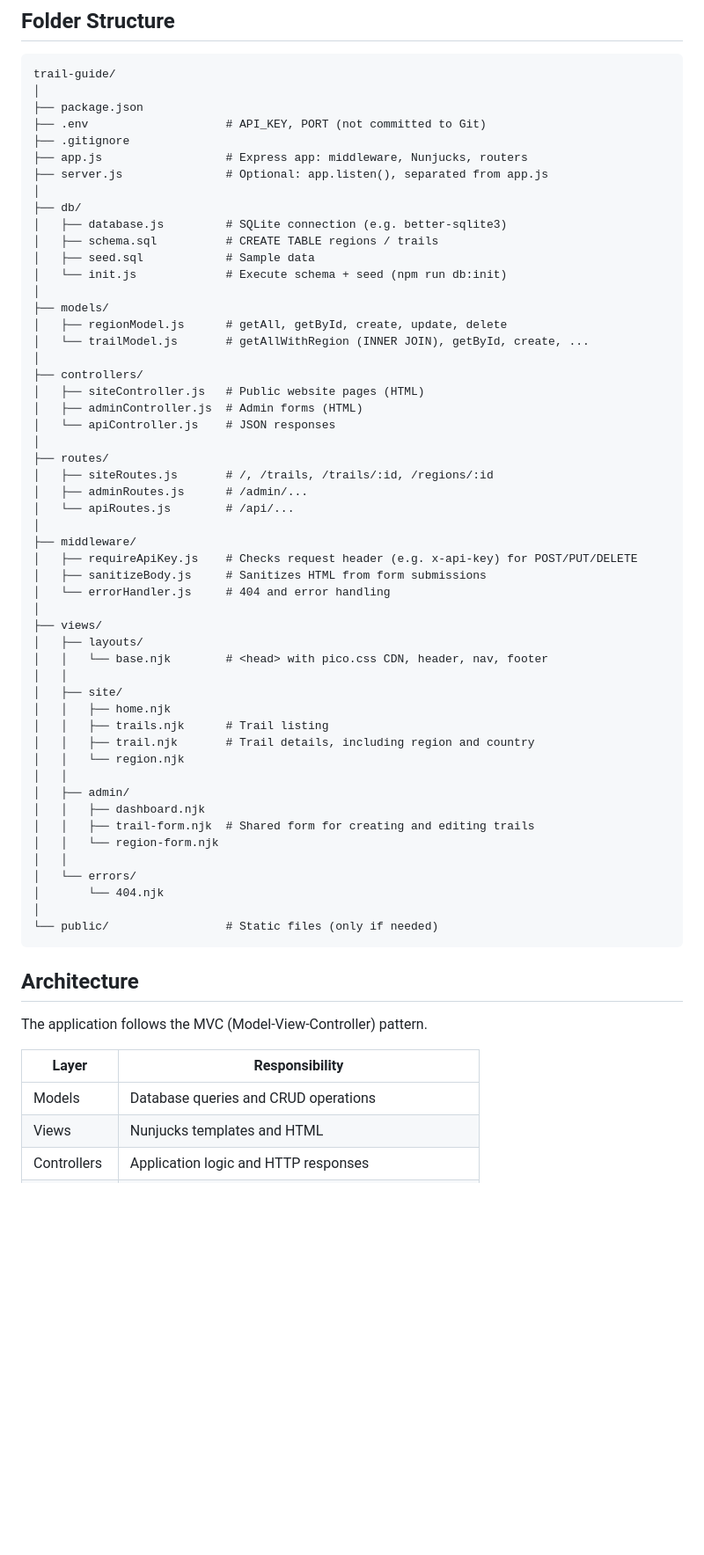
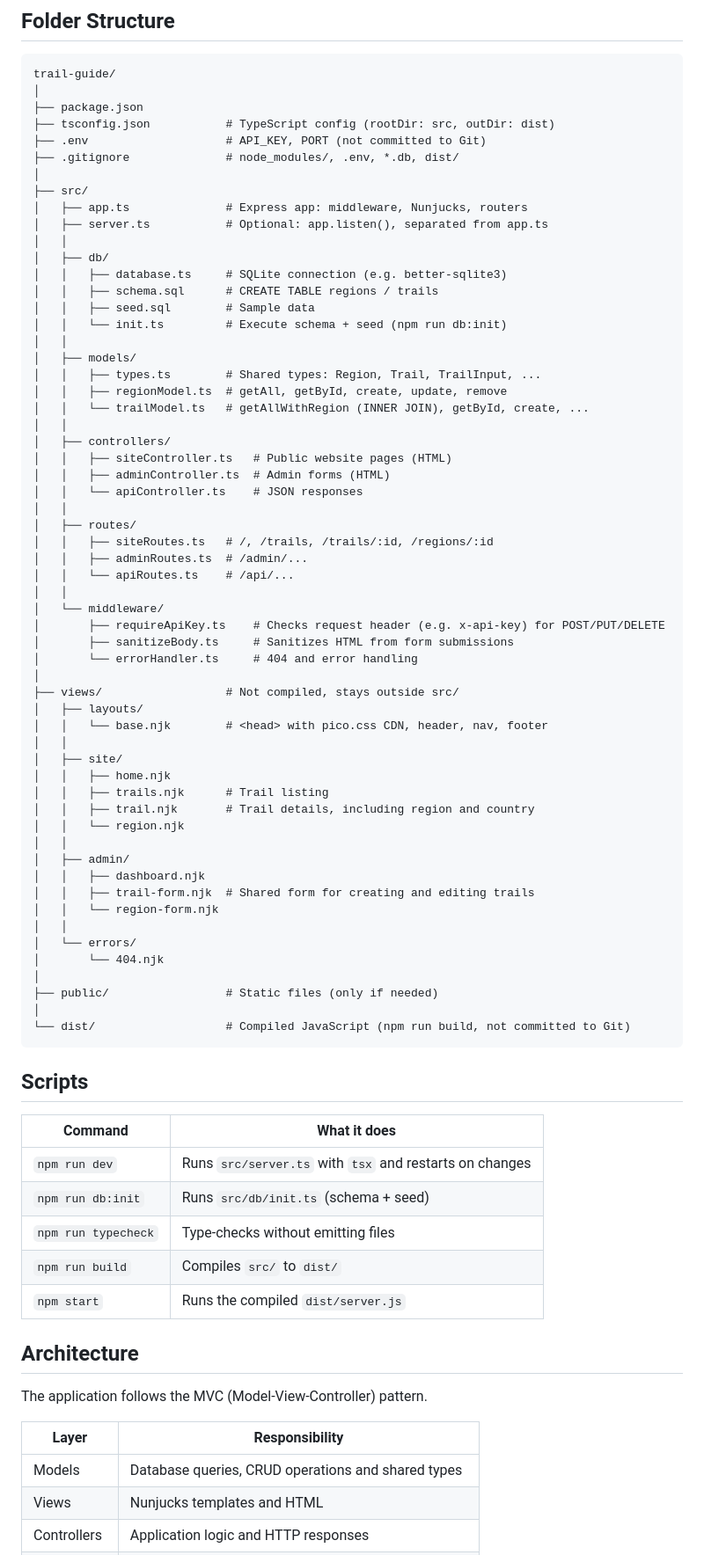
Before and after one commit to julianej/web-bootcamp-advanced, a Markdown page: web-backend-sql-recap-project-02/trail-guide/README.md, the part around the change. Shown at 88% size. Rendered like a GitHub page; blank space fills up the shorter version.

Commit message:
change FOLDER SET UP and package.json

````diff
--- a/web-backend-sql-recap-project-02/trail-guide/README.md
+++ b/web-backend-sql-recap-project-02/trail-guide/README.md
@@ -9,37 +9,41 @@ This document describes the planned folder structure for the Trail Guide recap p
 trail-guide/
 │
 ├── package.json
+├── tsconfig.json           # TypeScript config (rootDir: src, outDir: dist)
 ├── .env                    # API_KEY, PORT (not committed to Git)
-├── .gitignore
-├── app.js                  # Express app: middleware, Nunjucks, routers
-├── server.js               # Optional: app.listen(), separated from app.js
+├── .gitignore              # node_modules/, .env, *.db, dist/
 │
-├── db/
-│   ├── database.js         # SQLite connection (e.g. better-sqlite3)
-│   ├── schema.sql          # CREATE TABLE regions / trails
-│   ├── seed.sql            # Sample data
-│   └── init.js             # Execute schema + seed (npm run db:init)
+├── src/
+│   ├── app.ts              # Express app: middleware, Nunjucks, routers
+│   ├── server.ts           # Optional: app.listen(), separated from app.ts
+│   │
+│   ├── db/
+│   │   ├── database.ts     # SQLite connection (e.g. better-sqlite3)
+│   │   ├── schema.sql      # CREATE TABLE regions / trails
+│   │   ├── seed.sql        # Sample data
+│   │   └── init.ts         # Execute schema + seed (npm run db:init)
+│   │
+│   ├── models/
+│   │   ├── types.ts        # Shared types: Region, Trail, TrailInput, ...
+│   │   ├── regionModel.ts  # getAll, getById, create, update, remove
+│   │   └── trailModel.ts   # getAllWithRegion (INNER JOIN), getById, create, ...
+│   │
+│   ├── controllers/
+│   │   ├── siteController.ts   # Public website pages (HTML)
+│   │   ├── adminController.ts  # Admin forms (HTML)
+│   │   └── apiController.ts    # JSON responses
+│   │
+│   ├── routes/
+│   │   ├── siteRoutes.ts   # /, /trails, /trails/:id, /regions/:id
+│   │   ├── adminRoutes.ts  # /admin/...
+│   │   └── apiRoutes.ts    # /api/...
+│   │
+│   └── middleware/
+│       ├── requireApiKey.ts    # Checks request header (e.g. x-api-key) for POST/PUT/DELETE
+│       ├── sanitizeBody.ts     # Sanitizes HTML from form submissions
+│       └── errorHandler.ts     # 404 and error handling
 │
-├── models/
-│   ├── regionModel.js      # getAll, getById, create, update, delete
-│   └── trailModel.js       # getAllWithRegion (INNER JOIN), getById, create, ...
-│
-├── controllers/
-│   ├── siteController.js   # Public website pages (HTML)
-│   ├── adminController.js  # Admin forms (HTML)
-│   └── apiController.js    # JSON responses
-│
-├── routes/
-│   ├── siteRoutes.js       # /, /trails, /trails/:id, /regions/:id
-│   ├── adminRoutes.js      # /admin/...
-│   └── apiRoutes.js        # /api/...
-│
-├── middleware/
-│   ├── requireApiKey.js    # Checks request header (e.g. x-api-key) for POST/PUT/DELETE
-│   ├── sanitizeBody.js     # Sanitizes HTML from form submissions
-│   └── errorHandler.js     # 404 and error handling
-│
-├── views/
+├── views/                  # Not compiled, stays outside src/
 │   ├── layouts/
 │   │   └── base.njk        # <head> with pico.css CDN, header, nav, footer
 │   │
@@ -57,8 +61,20 @@ trail-guide/
 │   └── errors/
 │       └── 404.njk
 │
-└── public/                 # Static files (only if needed)
+├── public/                 # Static files (only if needed)
+│
+└── dist/                   # Compiled JavaScript (npm run build, not committed to Git)
 ```
+
+## Scripts
+
+| Command | What it does |
+|---|---|
+| `npm run dev` | Runs `src/server.ts` with `tsx` and restarts on changes |
+| `npm run db:init` | Runs `src/db/init.ts` (schema + seed) |
+| `npm run typecheck` | Type-checks without emitting files |
+| `npm run build` | Compiles `src/` to `dist/` |
+| `npm start` | Runs the compiled `dist/server.js` |
 
 ## Architecture
 
@@ -66,7 +82,7 @@ The application follows the MVC (Model-View-Controller) pattern.
 
 | Layer | Responsibility |
 |---|---|
-| Models | Database queries and CRUD operations |
+| Models | Database queries, CRUD operations and shared types |
 | Views | Nunjucks templates and HTML |
 | Controllers | Application logic and HTTP responses |
 | Routes | URL definitions and controller mapping |
````
